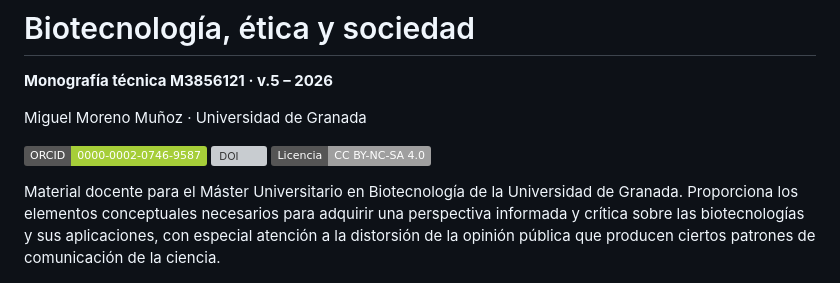
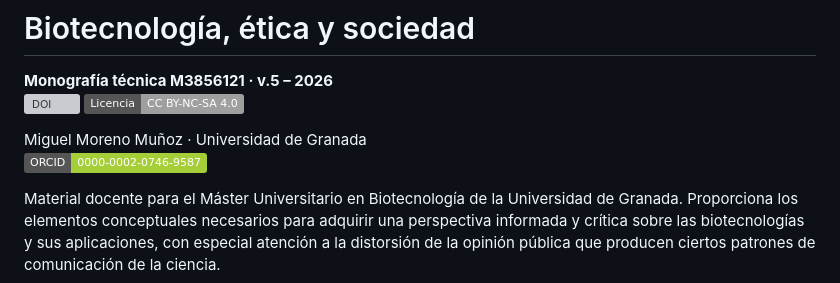
Before and after one commit to utilizas/bes2026, a Markdown page: README.md, the part around the change. Rendered like a GitHub page; badges without logos; grey boxes are pictures that could not be loaded.

Commit message:
Revise README with new badges and author details
Updated the README to include DOI and license badges, and restructured author information.

```diff
--- a/README.md
+++ b/README.md
@@ -1,12 +1,11 @@
 # Biotecnología, ética y sociedad
 
 **Monografía técnica M3856121 · v.5 – 2026**
+[![DOI](https://img.shields.io/badge/DOI-10.5281%2Fzenodo.10200371-1682d4)](https://doi.org/10.5281/zenodo.10200371)
+[![Licencia: CC BY-NC-SA 4.0](https://img.shields.io/badge/Licencia-CC%20BY--NC--SA%204.0-lightgrey)](http://creativecommons.org/licenses/by-nc-sa/4.0/)
 
 Miguel Moreno Muñoz · Universidad de Granada
-
 [![ORCID](https://img.shields.io/badge/ORCID-0000--0002--0746--9587-a6ce39?logo=orcid&logoColor=white)](https://orcid.org/0000-0002-0746-9587)
-[![DOI](https://img.shields.io/badge/DOI-10.5281%2Fzenodo.10200371-1682d4)](https://doi.org/10.5281/zenodo.10200371)
-[![Licencia: CC BY-NC-SA 4.0](https://img.shields.io/badge/Licencia-CC%20BY--NC--SA%204.0-lightgrey)](http://creativecommons.org/licenses/by-nc-sa/4.0/)
 
 Material docente para el Máster Universitario en Biotecnología de la Universidad de Granada. Proporciona los elementos conceptuales necesarios para adquirir una perspectiva informada y crítica sobre las biotecnologías y sus aplicaciones, con especial atención a la distorsión de la opinión pública que producen ciertos patrones de comunicación de la ciencia.
 
```
